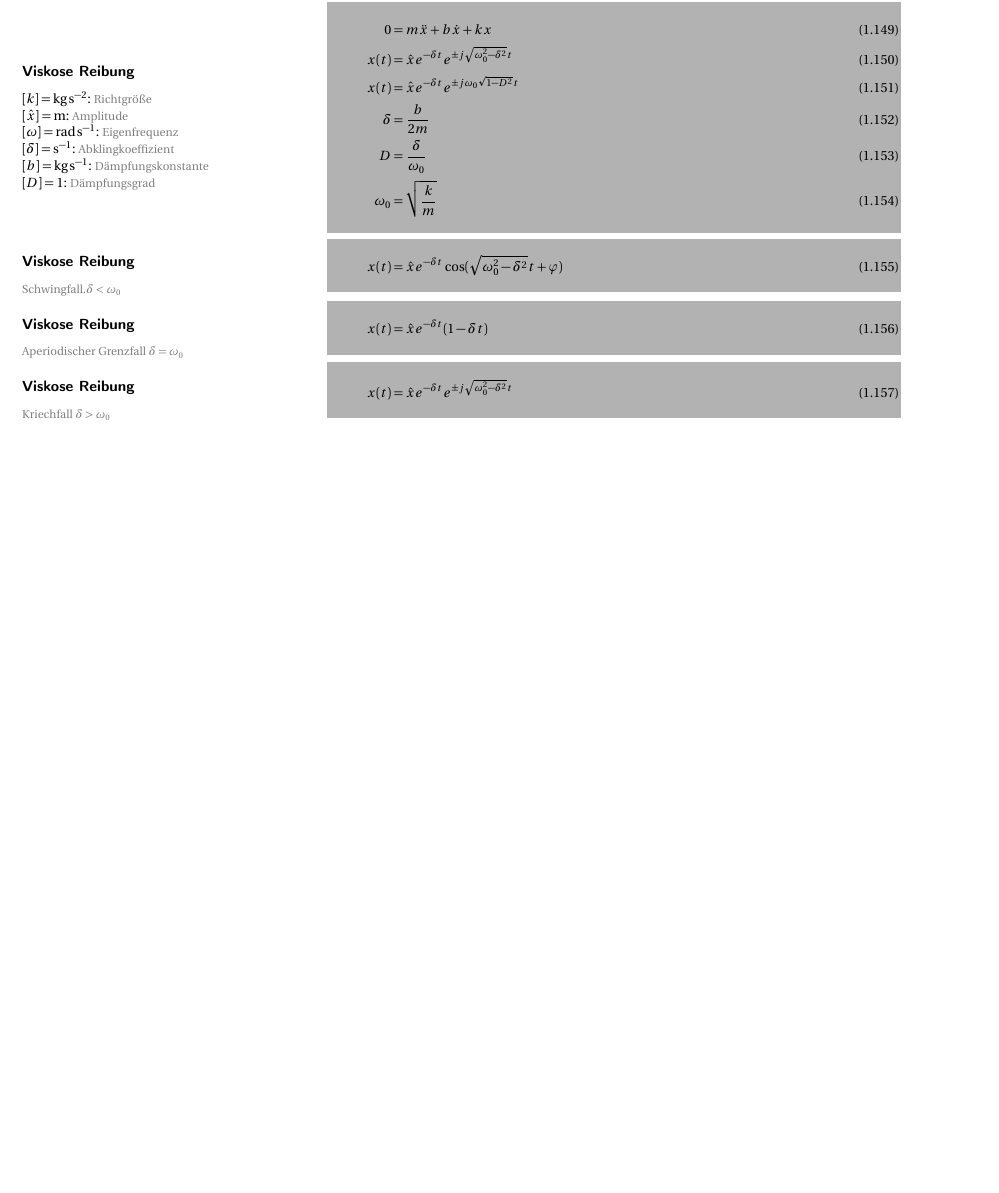
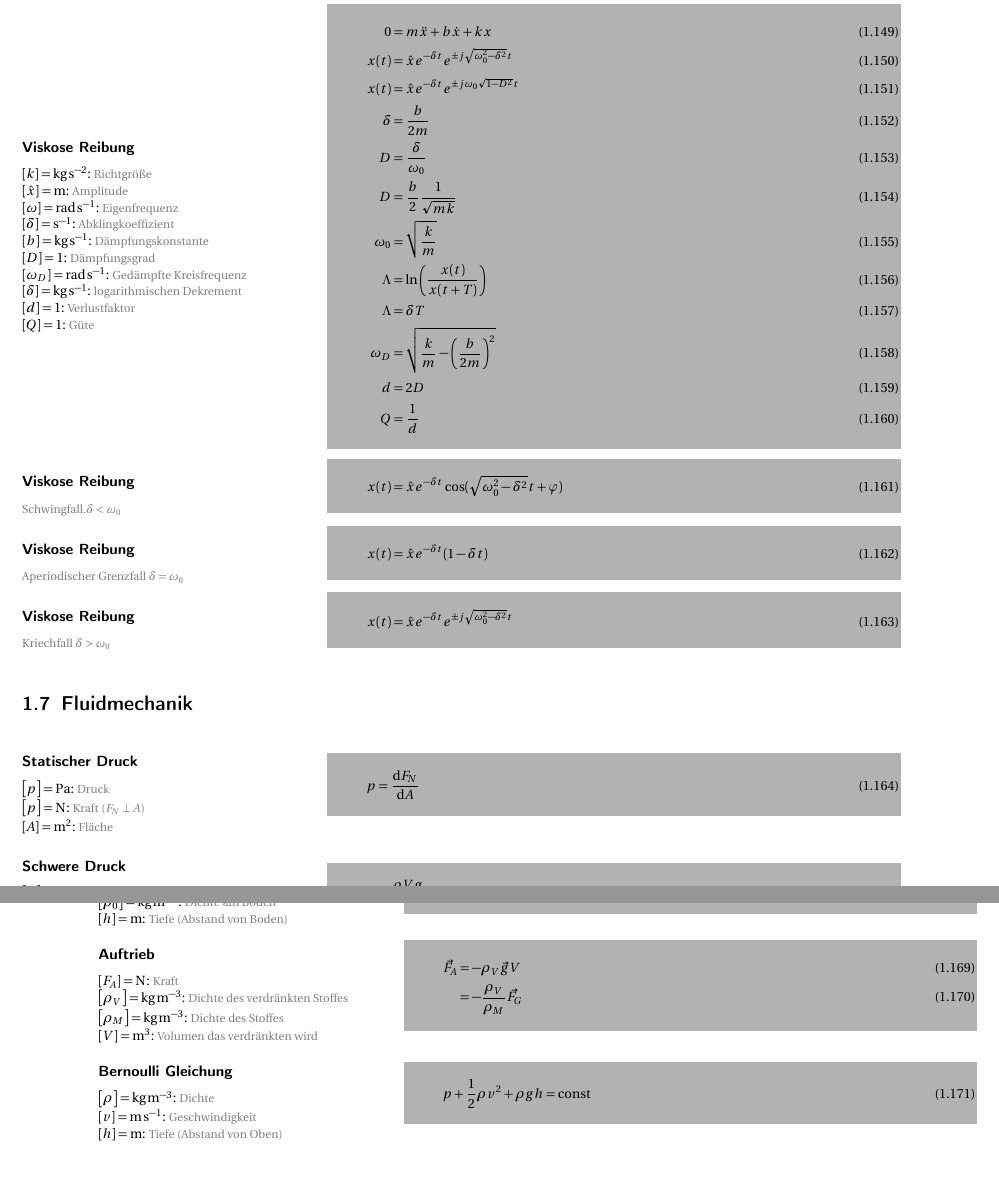
Before and after one commit to Bhaallord/Latex-Formelsammlung, a LaTeX book (formel.tex, which reads physik.tex): part of page 7 of 7 before the commit and two parts of pages 7 and 8 of 8 after it, the two joined at a grey line, cut so that both start at the same text, the shorter picture padded with empty space. Compiled offline with LaTeX, dvips and Ghostscript.

Commit message:
22.12.2010

```diff
--- a/physik.tex
+++ b/physik.tex
@@ -726,7 +729,11 @@ x(t)&=-(\hat{x}_0-3\hat{x}_1)\cos(\omega t)+\hat{x}_1\qquad \frac{T}{2}\leq t\le
 \des[\radian\per\second]{\omega}{Eigenfrequenz}\\
 \des[\per\second]{\delta}{Abklingkoeffizient}\\
 \des[\kilo\gram\per\second]{b}{Dämpfungskonstante}\\
-\des{D}{Dämpfungsgrad}
+\des{D}{Dämpfungsgrad}\\
+\des[\radian\per\second]{\omega_D}{Gedämpfte Kreisfrequenz}\\
+\des[\kilo\gram\per\second]{\delta}{logarithmischen Dekrement}\\
+\des{d}{Verlustfaktor}\\
+\des{Q}{Güte}
 \end{boxleft}\begin{boxrightshaded}
 \begin{align}
 0&=m\ddot{x}+b\dot{x}+kx\\
@@ -734,7 +741,13 @@ x(t)&=\hat{x}e^{-\delta t}e^{\pm j\sqrt{\omega_0^2-\delta^2}t}\\
 x(t)&=\hat{x}e^{-\delta t}e^{\pm j\omega_0\sqrt{1-D^2}t}\\
 \delta&=\frac{b}{2m}\\
 D&=\frac{\delta}{\omega_0}\\
-\omega_0&=\sqrt{\frac{k}{m}}
+D&=\frac{b}{2}\frac{1}{\sqrt{mk}}\\
+\omega_0&=\sqrt{\frac{k}{m}}\\
+\Lambda&=\ln\left(\frac{x(t)}{x(t+T)}\right)\\
+\Lambda&=\delta T\\
+\omega_D&=\sqrt{\frac{k}{m}-\left(\frac{b}{2m}\right)^2}\\
+d&=2D\\
+Q&=\frac{1}{d}
 \end{align}
 \end{boxrightshaded}
 
@@ -761,3 +774,17 @@ x(t)&=\hat{x}e^{-\delta t}(1-\delta t)
 x(t)&=\hat{x}e^{-\delta t}e^{\pm j\sqrt{\omega_0^2-\delta^2}t}
 \end{align}
 \end{boxrightshaded}
+
+\section{Fluidmechanik}
+
+\begin{boxleft}\bla{Statischer Druck}
+\des[\pascal]{p}{Druck}\\
+\des[\newton]{p}{Kraft ($F_N \perp A$)}\\
+\des[\meter\tothe{2}]{A}{Fläche}
+\end{boxleft}\begin{boxrightshaded}
+\begin{align}
+p&=\frac{\diff F_N}{\diff A}
+\end{align}
+\end{boxrightshaded}
+
+\begin{boxleft}\bla{Schwere Druck}
@@ -763,0 +794,4 @@ x(t)&=\hat{x}e^{-\delta t}e^{\pm j\sqrt{\omega_0^2-\delta^2}t}
+\des[\meter\tothe{2}]{A}{Fläche}\\
+\des[\meter]{h}{Tiefe (Abstand von Oben)}
+\end{boxleft}\begin{boxrightshaded}
+\begin{align}
@@ -763,0 +806,3 @@ x(t)&=\hat{x}e^{-\delta t}e^{\pm j\sqrt{\omega_0^2-\delta^2}t}
+\des[\kilo\gram\per\meter\tothe{3}]{\rho_0}{Dichte am Boden}\\
+\des[\meter]{h}{Tiefe (Abstand von Boden)}
+\end{boxleft}\begin{boxrightshaded}
@@ -763,0 +813,23 @@ x(t)&=\hat{x}e^{-\delta t}e^{\pm j\sqrt{\omega_0^2-\delta^2}t}
+\end{boxrightshaded}
+
+\begin{boxleft}\bla{Auftrieb}
+\des[\newton]{F_A}{Kraft}\\
+\des[\kilo\gram\per\meter\tothe{3}]{\rho_V}{Dichte des verdränkten Stoffes}\\
+\des[\kilo\gram\per\meter\tothe{3}]{\rho_M}{Dichte des Stoffes}\\
+\des[\meter\tothe{3}]{V}{Volumen das verdränkten wird}
+\end{boxleft}\begin{boxrightshaded}
+\begin{align}
+\vec{F_A}&=-\rho_V \vec{g} V\\
+&=-\frac{\rho_V}{\rho_M}\vec{F_G}
+\end{align}
+\end{boxrightshaded}
+
+\begin{boxleft}\bla{Bernoulli Gleichung}
+\des[\kilo\gram\per\meter\tothe{3}]{\rho}{Dichte}\\
+\des[\meter\per\second]{v}{Geschwindigkeit}\\
+\des[\meter]{h}{Tiefe (Abstand von Oben)}
+\end{boxleft}\begin{boxrightshaded}
+\begin{align}
+p+\frac{1}{2}\rho v^2+ \rho g h= \text{const}
+\end{align}
+\end{boxrightshaded}
```
Also changed, not shown: physik.tex (18 more changed lines).
